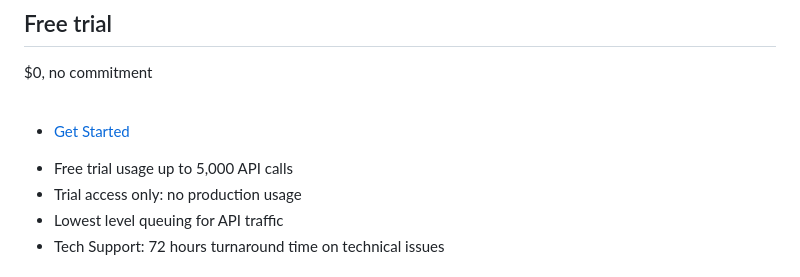
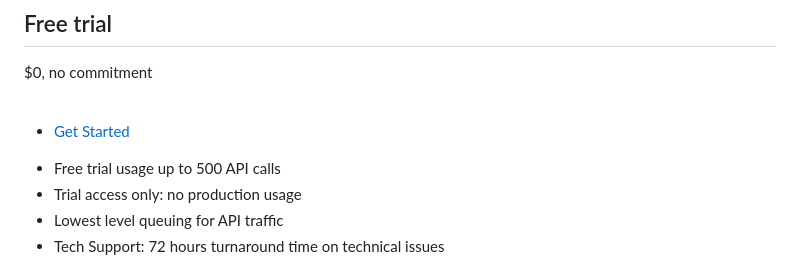
Before and after one commit to AdobeDocs/photoshop-api, a Markdown page: src/pages/pricing.md, the part around the change. Rendered like a GitHub page.

```diff
--- a/src/pages/pricing.md
+++ b/src/pages/pricing.md
@@ -33,7 +33,7 @@ $0, no commitment<br /><br />
 
 * [Get Started](../signup/?ref=signup)
 
-- Free trial usage up to 5,000 API calls
+- Free trial usage up to 500 API calls
 - Trial access only: no production usage
 - Lowest level queuing for API traffic
 - Tech Support: 72 hours turnaround time on technical issues
```
